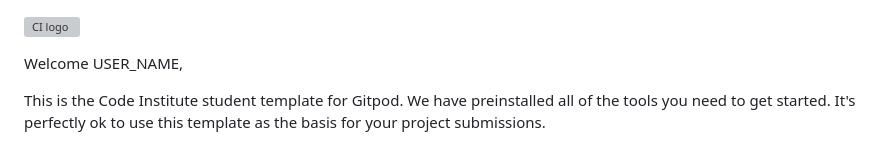
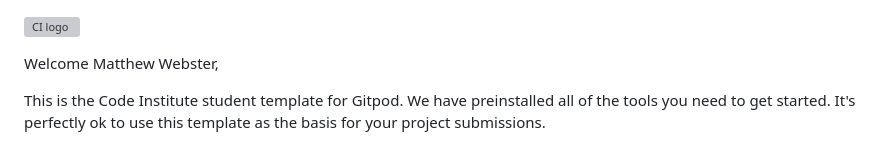
Before and after one commit to MGW-GH/Love-Rosie, a Markdown page: README.md, the part around the change. GitHub-like rendering; grey boxes are pictures that could not be loaded.

Commit message:
created local repo with CI template for Love-Rosie

```diff
--- a/README.md
+++ b/README.md
@@ -1,6 +1,6 @@
 ![CI logo](https://codeinstitute.s3.amazonaws.com/fullstack/ci_logo_small.png)
 
-Welcome USER_NAME,
+Welcome Matthew Webster,
 
 This is the Code Institute student template for Gitpod. We have preinstalled all of the tools you need to get started. It's perfectly ok to use this template as the basis for your project submissions.
 
```
